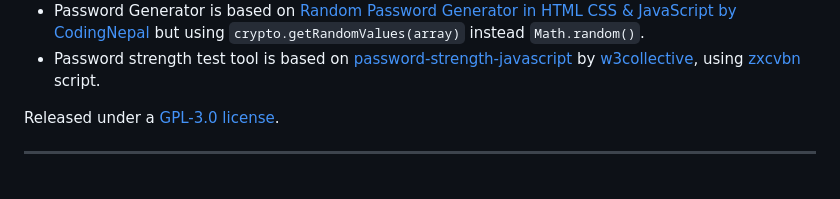
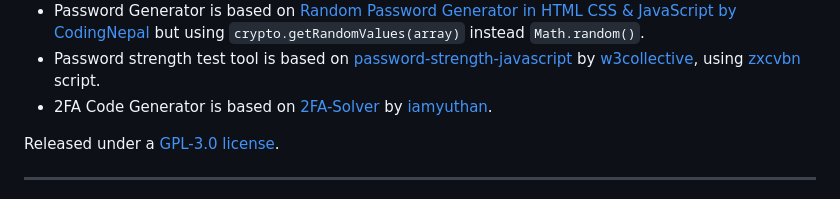
Before and after one commit to gabeweb/gabehoo, a Markdown page: README.md, the part around the change. Drawn GitHub-style.

```diff
--- a/README.md
+++ b/README.md
@@ -67,6 +67,7 @@ This page is made possible thanks to:
 - [Catppuccin](https://github.com/catppuccin/catppuccin) color palette.
 - Password Generator is based on [Random Password Generator in HTML CSS & JavaScript by CodingNepal](https://www.codingnepalweb.com/random-password-generator-html-javascript/) but using `crypto.getRandomValues(array)` instead `Math.random()`.
 - Password strength test tool is based on [password-strength-javascript](https://github.com/w3collective/password-strength-javascript) by [w3collective](https://w3collective.com/password-strength-javascript/), using [zxcvbn](https://github.com/dropbox/zxcvbn) script.
+- 2FA Code Generator is based on [2FA-Solver](https://github.com/iamyuthan/2FA-Solver) by [iamyuthan](https://github.com/iamyuthan).
 
 Released under a [GPL-3.0 license](https://github.com/gabeweb/gabehoo/blob/main/LICENSE).
 
```
